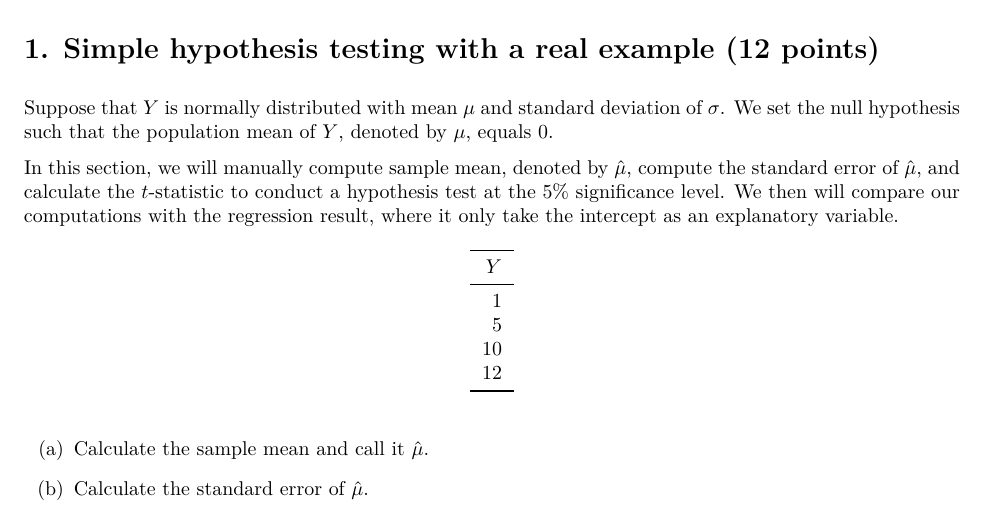
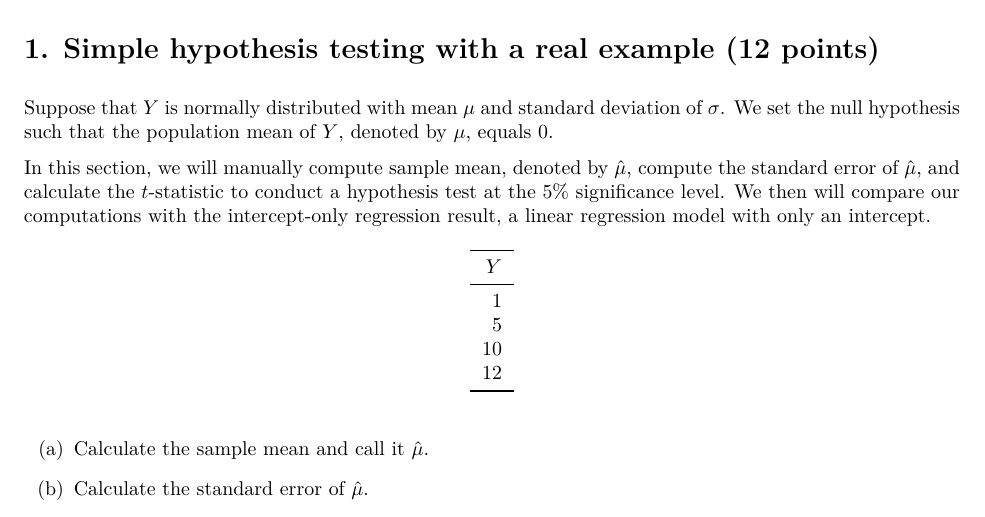
Before and after one commit to BoyoonChang/ec320_w22, an R Markdown document (ProblemSets/PS2.Rmd): part of page 1 of 4, cut so that both start at the same text. The pictures show the output file ProblemSets/PS2.pdf that the author committed with the source.

Commit message:
ps2 change wording

````diff
--- a/ProblemSets/PS2.Rmd
+++ b/ProblemSets/PS2.Rmd
@@ -37,7 +37,7 @@ knitr::opts_chunk$set(
 
 Suppose that $Y$ is normally distributed with mean $\mu$ and standard deviation of $\sigma$. We set the null hypothesis such that the population mean of $Y$, denoted by $\mu$, equals 0.
 
-In this section, we will manually compute sample mean, denoted by $\hat{\mu}$, compute the standard error of $\hat{\mu}$, and calculate the $t$-statistic to conduct a hypothesis test at the 5$\%$ significance level. We then will compare our computations with the regression result, where it only take the intercept as an explanatory variable.
+In this section, we will manually compute sample mean, denoted by $\hat{\mu}$, compute the standard error of $\hat{\mu}$, and calculate the $t$-statistic to conduct a hypothesis test at the 5$\%$ significance level. We then will compare our computations with the intercept-only regression result, a linear regression model with only an intercept.
 
 ```{r}
 library(gapminder)
````
Also changed, not shown: ProblemSets/PS2.pdf.
